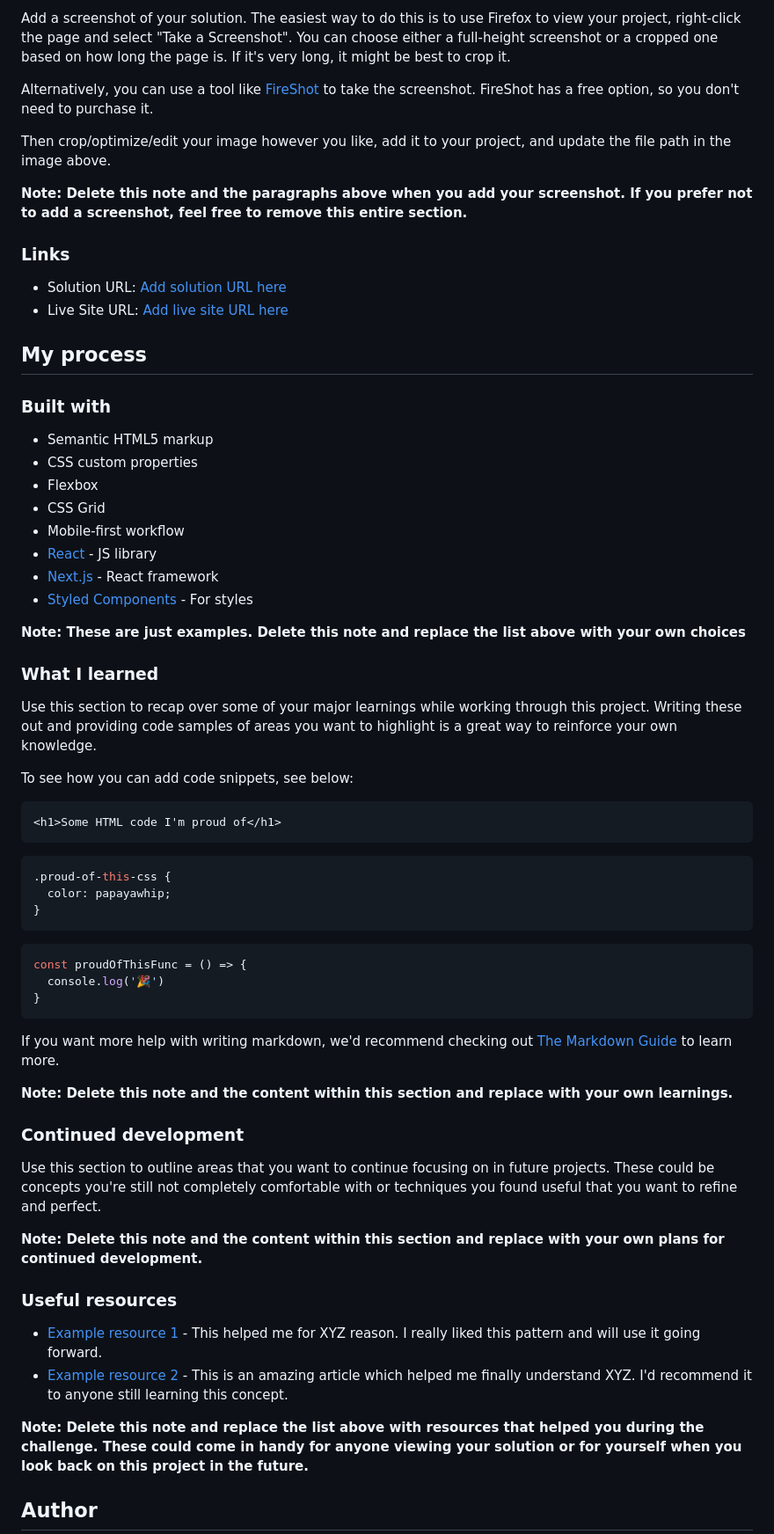
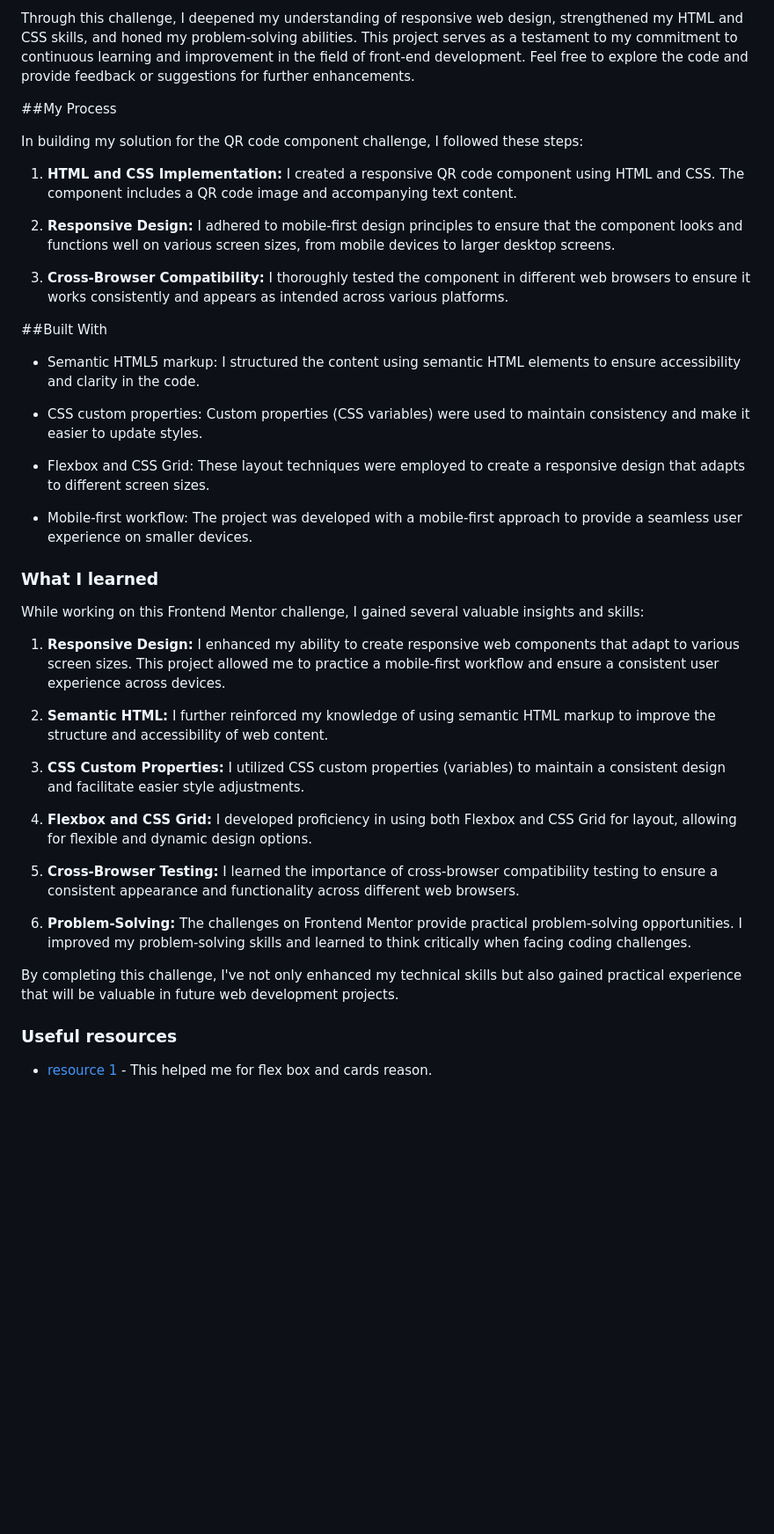
Before and after one commit to chisouche/frontend-mentor-QRchallenge, a Markdown page: README-template.md, the part around one of its changes. Shown at 88% size. GitHub-like rendering; blank space fills up the shorter version.

````diff
--- a/README-template.md
+++ b/README-template.md
@@ -25,68 +23,51 @@ This is a solution to the [QR code component challenge on Frontend Mentor](https
 
-Add a screenshot of your solution. The easiest way to do this is to use Firefox to view your project, right-click the page and select "Take a Screenshot". You can choose either a full-height screenshot or a cropped one based on how long the page is. If it's very long, it might be best to crop it.
+Through this challenge, I deepened my understanding of responsive web design, strengthened my HTML and CSS skills, and honed my problem-solving abilities. This project serves as a testament to my commitment to continuous learning and improvement in the field of front-end development. Feel free to explore the code and provide feedback or suggestions for further enhancements.
 
-Alternatively, you can use a tool like [FireShot](https://getfireshot.com/) to take the screenshot. FireShot has a free option, so you don't need to purchase it.
 
-Then crop/optimize/edit your image however you like, add it to your project, and update the file path in the image above.
+##My Process
 
-**Note: Delete this note and the paragraphs above when you add your screenshot. If you prefer not to add a screenshot, feel free to remove this entire section.**
+In building my solution for the QR code component challenge, I followed these steps:
 
-### Links
+1. **HTML and CSS Implementation:** I created a responsive QR code component using HTML and CSS. The component includes a QR code image and accompanying text content.
 
-- Solution URL: [Add solution URL here](https://your-solution-url.com)
-- Live Site URL: [Add live site URL here](https://your-live-site-url.com)
+2. **Responsive Design:** I adhered to mobile-first design principles to ensure that the component looks and functions well on various screen sizes, from mobile devices to larger desktop screens.
 
-## My process
+3. **Cross-Browser Compatibility:** I thoroughly tested the component in different web browsers to ensure it works consistently and appears as intended across various platforms.
 
-### Built with
+##Built With
 
-- Semantic HTML5 markup
-- CSS custom properties
-- Flexbox
-- CSS Grid
-- Mobile-first workflow
-- [React](https://reactjs.org/) - JS library
-- [Next.js](https://nextjs.org/) - React framework
-- [Styled Components](https://styled-components.com/) - For styles
+- Semantic HTML5 markup: I structured the content using semantic HTML elements to ensure accessibility and clarity in the code.
 
-**Note: These are just examples. Delete this note and replace the list above with your own choices**
+- CSS custom properties: Custom properties (CSS variables) were used to maintain consistency and make it easier to update styles.
+
+- Flexbox and CSS Grid: These layout techniques were employed to create a responsive design that adapts to different screen sizes.
+
+- Mobile-first workflow: The project was developed with a mobile-first approach to provide a seamless user experience on smaller devices.
+
 
 ### What I learned
 
-Use this section to recap over some of your major learnings while working through this project. Writing these out and providing code samples of areas you want to highlight is a great way to reinforce your own knowledge.
+While working on this Frontend Mentor challenge, I gained several valuable insights and skills:
 
-To see how you can add code snippets, see below:
+1. **Responsive Design:** I enhanced my ability to create responsive web components that adapt to various screen sizes. This project allowed me to practice a mobile-first workflow and ensure a consistent user experience across devices.
 
-```html
-<h1>Some HTML code I'm proud of</h1>
-```
-```css
-.proud-of-this-css {
-  color: papayawhip;
-}
-```
-```js
-const proudOfThisFunc = () => {
-  console.log('🎉')
-}
-```
+2. **Semantic HTML:** I further reinforced my knowledge of using semantic HTML markup to improve the structure and accessibility of web content.
 
-If you want more help with writing markdown, we'd recommend checking out [The Markdown Guide](https://www.markdownguide.org/) to learn more.
+3. **CSS Custom Properties:** I utilized CSS custom properties (variables) to maintain a consistent design and facilitate easier style adjustments.
 
-**Note: Delete this note and the content within this section and replace with your own learnings.**
+4. **Flexbox and CSS Grid:** I developed proficiency in using both Flexbox and CSS Grid for layout, allowing for flexible and dynamic design options.
 
-### Continued development
+5. **Cross-Browser Testing:** I learned the importance of cross-browser compatibility testing to ensure a consistent appearance and functionality across different web browsers.
 
-Use this section to outline areas that you want to continue focusing on in future projects. These could be concepts you're still not completely comfortable with or techniques you found useful that you want to refine and perfect.
+6. **Problem-Solving:** The challenges on Frontend Mentor provide practical problem-solving opportunities. I improved my problem-solving skills and learned to think critically when facing coding challenges.
 
-**Note: Delete this note and the content within this section and replace with your own plans for continued development.**
+By completing this challenge, I've not only enhanced my technical skills but also gained practical experience that will be valuable in future web development projects.
+
+
 
 ### Useful resources
+- [resource 1](https://sowebsited.com/basics/normalcard.html) - This helped me for flex box and cards reason.
 
-- [Example resource 1](https://www.example.com) - This helped me for XYZ reason. I really liked this pattern and will use it going forward.
-- [Example resource 2](https://www.example.com) - This is an amazing article which helped me finally understand XYZ. I'd recommend it to anyone still learning this concept.
 
-**Note: Delete this note and replace the list above with resources that helped you during the challenge. These could come in handy for anyone viewing your solution or for yourself when you look back on this project in the future.**
 
-## Author
 
````
Also changed, not shown: other parts of README-template.md (+6 -17 lines).
